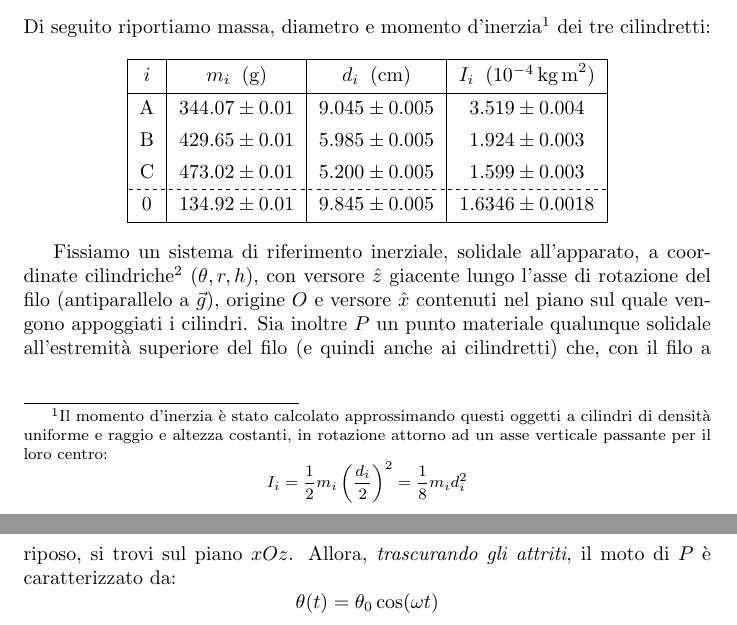
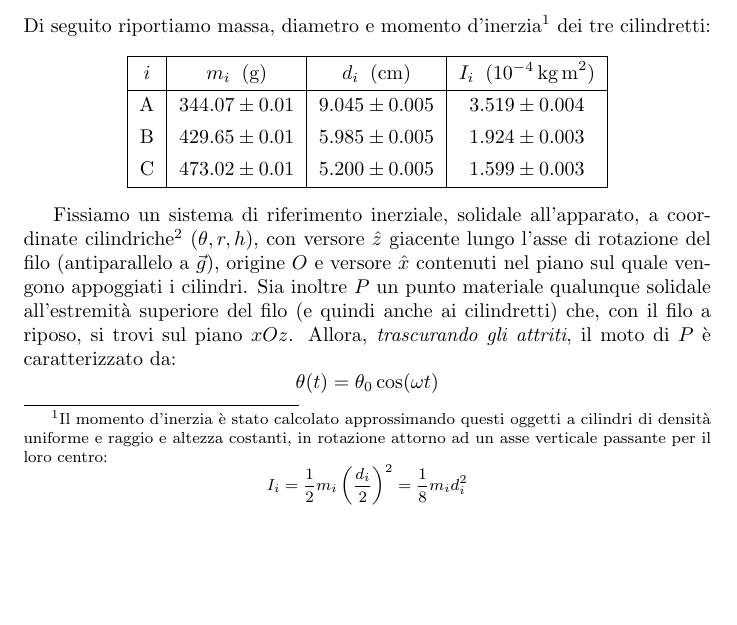
Before and after one commit to RBerga06/unipr-clt-fisica, a LaTeX paper (lab1/r5-torsione/relazione.tex): two parts of pages 2 and 3 of 8 before the commit and part of page 2 of 8 after it, the two joined at a grey line, cut so that both start at the same text, the shorter picture padded with empty space. Compiled offline with pdfLaTeX.

Commit message:
Tolto I_0

```diff
--- a/lab1/r5-torsione/relazione.tex
+++ b/lab1/r5-torsione/relazione.tex
@@ -129,8 +129,8 @@ Di seguito riportiamo massa, diametro e momento d'inerzia\footnote{
     A & $344.07 \pm 0.01$ & $9.045 \pm 0.005$ & $3.519 \pm 0.004$ \\
     B & $429.65 \pm 0.01$ & $5.985 \pm 0.005$ & $1.924 \pm 0.003$ \\
     C & $473.02 \pm 0.01$ & $5.200 \pm 0.005$ & $1.599 \pm 0.003$ \\
-    \hline[dashed]
-    0 & $134.92 \pm 0.01$ & $9.845 \pm 0.005$ & $1.6346\pm0.0018$ \\
+    % \hline[dashed]
+    % 0 & $134.92 \pm 0.01$ & $9.845 \pm 0.005$ & $1.6346\pm0.0018$ \\
     \hline
 \end{tblr}
 \end{center}
```
